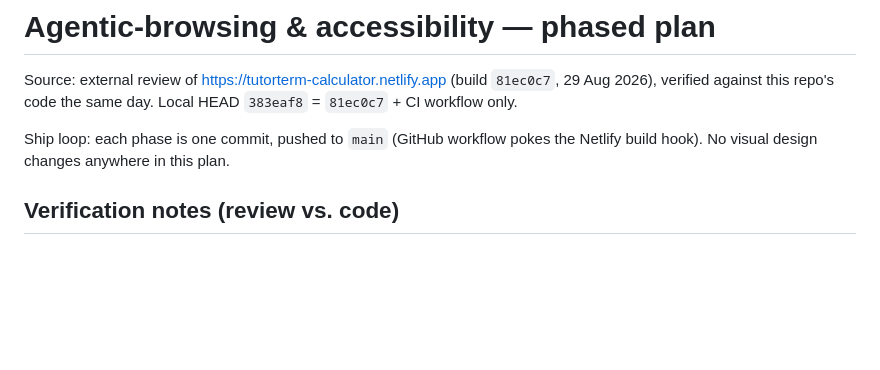
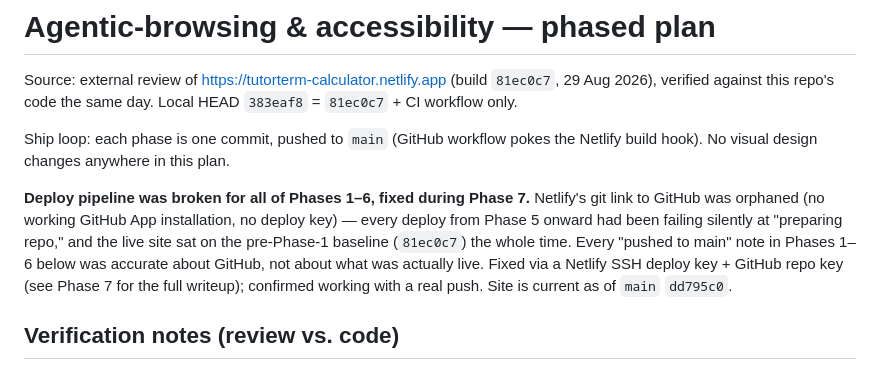
Before and after one commit to benaustralia/benhintoncalculator, a Markdown page: plans/2026-08-29-agentic-a11y-phased-plan.md, the part around the change. Rendered like a GitHub page; blank space fills up the shorter version.

Commit message:
plans: note the broken deploy pipeline + fix in the plan header

```diff
--- a/plans/2026-08-29-agentic-a11y-phased-plan.md
+++ b/plans/2026-08-29-agentic-a11y-phased-plan.md
@@ -5,6 +5,14 @@ verified against this repo's code the same day. Local HEAD `383eaf8` = `81ec0c7`
 
 Ship loop: each phase is one commit, pushed to `main` (GitHub workflow pokes the Netlify build hook).
 No visual design changes anywhere in this plan.
+
+**Deploy pipeline was broken for all of Phases 1–6, fixed during Phase 7.** Netlify's git link to
+GitHub was orphaned (no working GitHub App installation, no deploy key) — every deploy from Phase 5
+onward had been failing silently at "preparing repo," and the live site sat on the pre-Phase-1
+baseline (`81ec0c7`) the whole time. Every "pushed to main" note in Phases 1–6 below was accurate
+about GitHub, not about what was actually live. Fixed via a Netlify SSH deploy key + GitHub repo key
+(see Phase 7 for the full writeup); confirmed working with a real push. Site is current as of `main`
+`dd795c0`.
 
 ## Verification notes (review vs. code)
 
```
